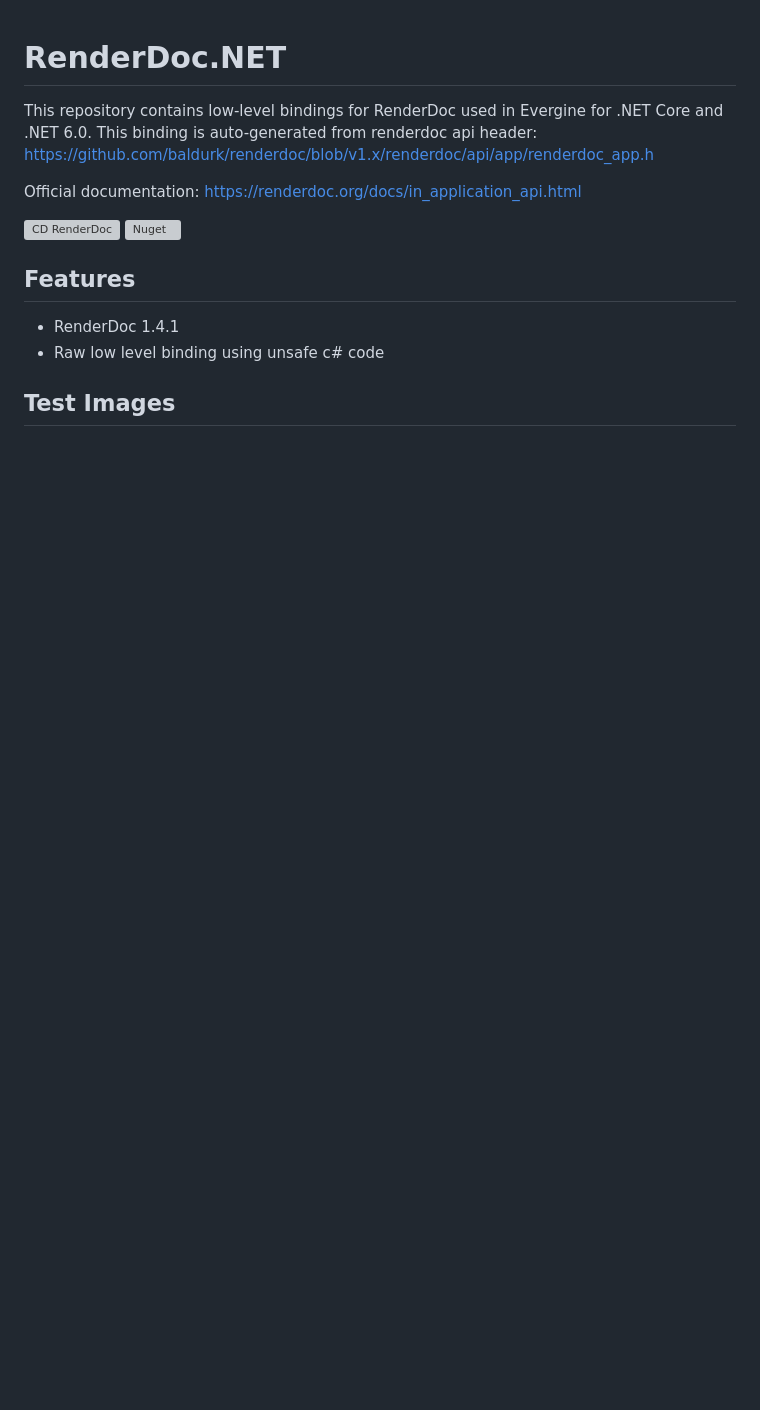
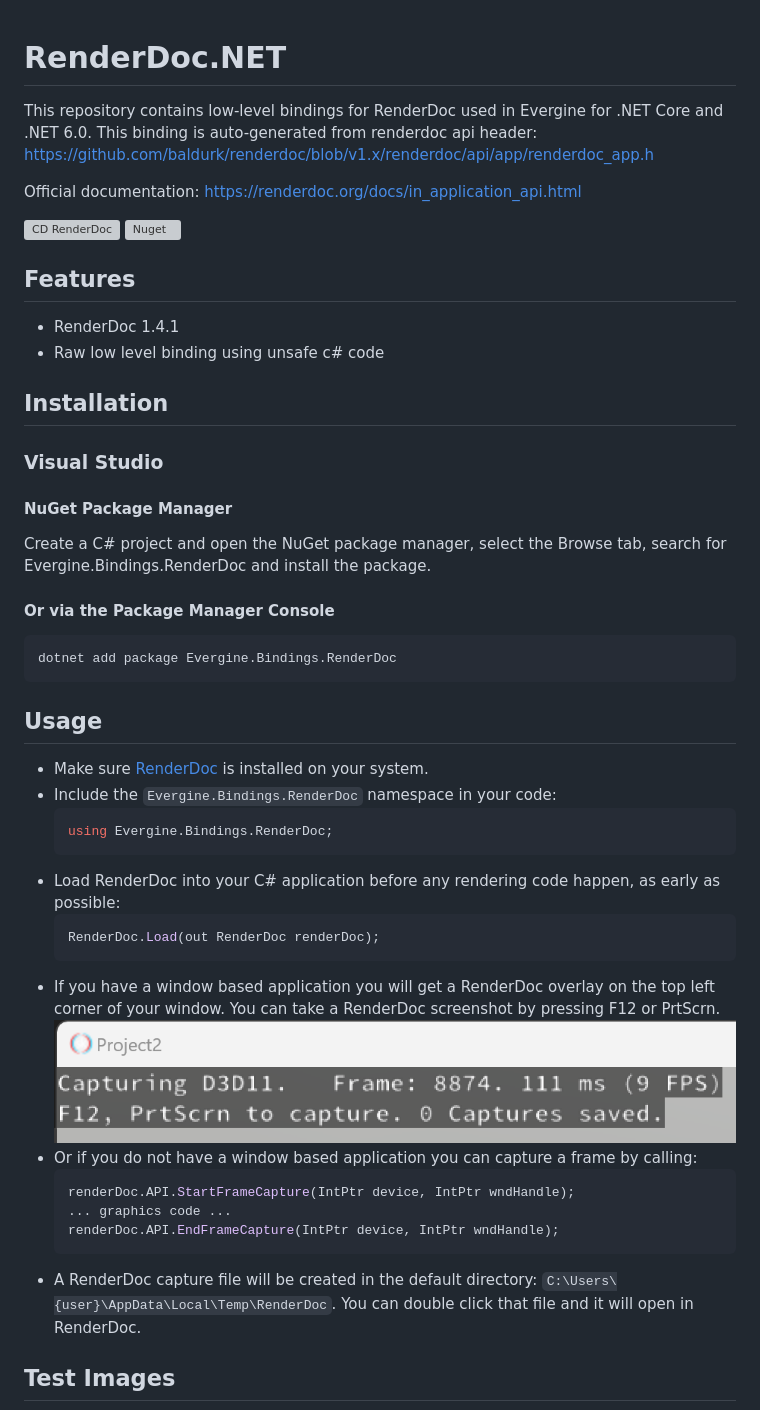
Before and after one commit to EvergineTeam/RenderDoc.NET, a Markdown page: README.md, the part around one of its changes. Drawn GitHub-style; pictures changed too: RenderDocOverlay.png (added); blank space fills up the shorter version; grey boxes are pictures that could not be loaded.

Commit message:
Installation and Usage in README

````diff
--- a/README.md
+++ b/README.md
@@ -12,5 +12,33 @@ Official documentation: https://renderdoc.org/docs/in_application_api.html
 - RenderDoc 1.4.1
 - Raw low level binding using unsafe c# code
 
+## Installation
+### Visual Studio
+#### NuGet Package Manager
+Create a C# project and open the NuGet package manager, select the Browse tab, search for Evergine.Bindings.RenderDoc and install the package.
+#### Or via the Package Manager Console
+```
+dotnet add package Evergine.Bindings.RenderDoc
+```
+
+## Usage
+- Make sure [RenderDoc](https://renderdoc.org/) is installed on your system.
+- Include the `Evergine.Bindings.RenderDoc` namespace in your code:
+    ```csharp
+    using Evergine.Bindings.RenderDoc;
+    ```
+- Load RenderDoc into your C# application before any rendering code happen, as early as possible:
+    ```csharp
+    RenderDoc.Load(out RenderDoc renderDoc);
+    ```
+- If you have a window based application you will get a RenderDoc overlay on the top left corner of your window. You can take a RenderDoc screenshot by pressing F12 or PrtScrn.
+![alt Capture0](RenderDocOverlay.png)
+- Or if you do not have a window based application you can capture a frame by calling:
+    ```csharp
+    renderDoc.API.StartFrameCapture(IntPtr device, IntPtr wndHandle);
+    ... graphics code ...
+    renderDoc.API.EndFrameCapture(IntPtr device, IntPtr wndHandle);
+    ```
+- A RenderDoc capture file will be created in the default directory: `C:\Users\{user}\AppData\Local\Temp\RenderDoc`. You can double click that file and it will open in RenderDoc.
 ## Test Images
 
````
Also changed, not shown: other parts of README.md (+2 -2 lines).
